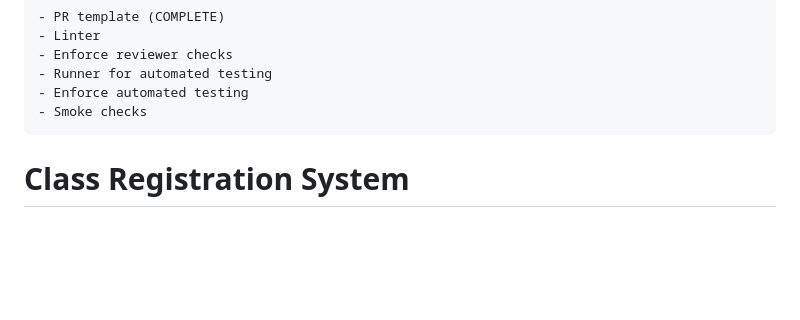
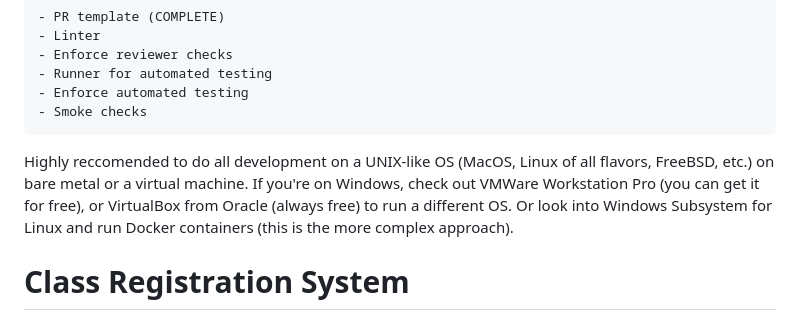
Before and after one commit to metersploit/CMSC495, a Markdown page: README.md, the part around the change. Rendered like a GitHub page; blank space fills up the shorter version.

````diff
--- a/README.md
+++ b/README.md
@@ -45,6 +45,10 @@ CI/CD TODOs (if I have time)
 - Enforce automated testing
 - Smoke checks
 ```
+
+Highly reccomended to do all development on a UNIX-like OS (MacOS, Linux of all flavors, FreeBSD, etc.) on bare
+metal or a virtual machine. If you're on Windows, check out VMWare Workstation Pro (you can get it for free), or
+VirtualBox from Oracle (always free) to run a different OS. Or look into Windows Subsystem for Linux and run Docker containers (this is the more complex approach).
 
 # Class Registration System
 
````
